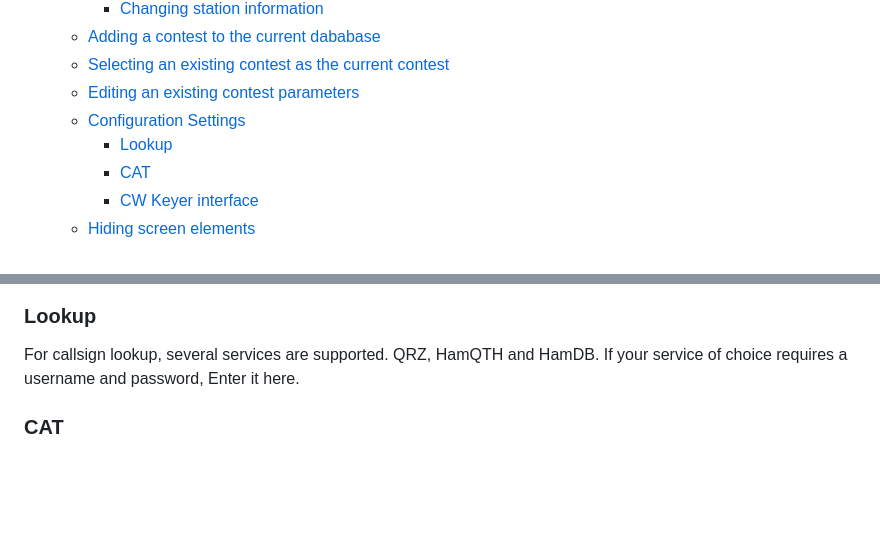
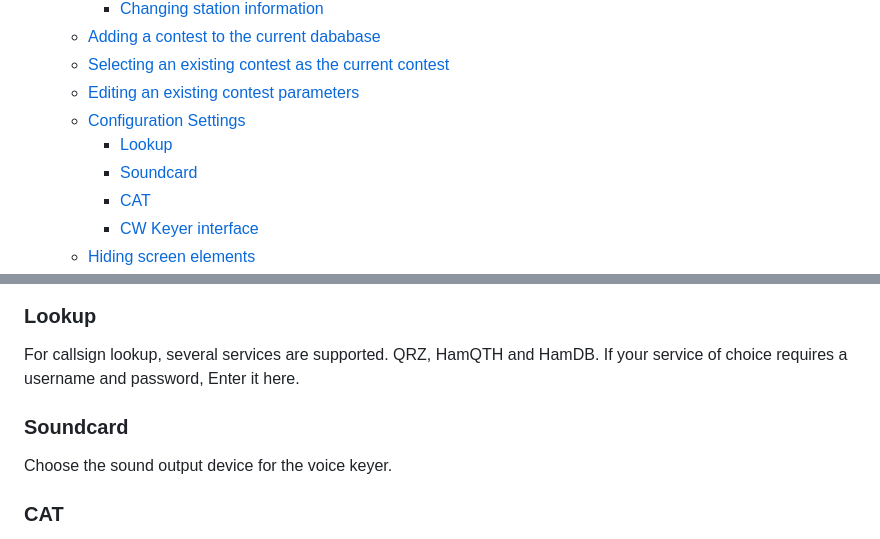
Before and after one commit to mbridak/not1mm, a Markdown page: README.md, 2 parts joined by grey strips. Rendered like a GitHub page; blank space fills up the shorter version.

```diff
--- a/README.md
+++ b/README.md
@@ -29,6 +29,7 @@
   - [Editing an existing contest parameters](#editing-an-existing-contest-parameters)
   - [Configuration Settings](#configuration-settings)
     - [Lookup](#lookup)
+    - [Soundcard](#soundcard)
     - [CAT](#cat)
     - [CW Keyer interface](#cw-keyer-interface)
   - [Hiding screen elements](#hiding-screen-elements)
@@ -232,6 +233,10 @@ The tabs for cloudlog, groups and n1mm are disabled and are for future expansion
 
 For callsign lookup, several services are supported. QRZ, HamQTH and HamDB. If your service of choice requires a username and password, Enter it here.
 
+### Soundcard
+
+Choose the sound output device for the voice keyer.
+
 ### CAT
 
 Under the `CAT` TAB, you can choose either `rigctld` normally with an IP of `127.0.0.1` and a port of `4532`. Or `flrig`, IP normally of `127.0.0.1` and a port of `12345`. `None` is always an option, but is it really?
```
